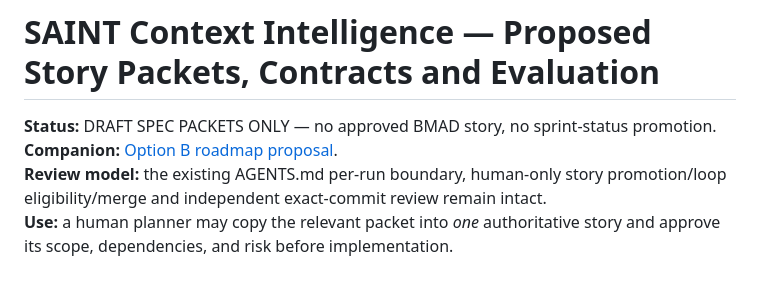
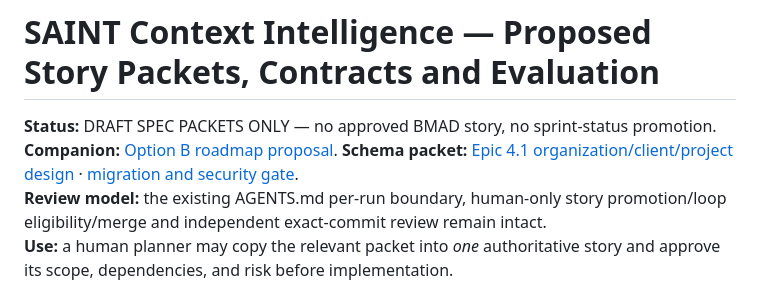
Before and after one commit to marvinmckinneyii0/savvy-cleanse-analysis, a Markdown page: docs/roadmap/context-intelligence-story-packets-and-evaluation.md, the part around the change. GitHub-like rendering.

Commit message:
docs(roadmap): cross-link Epic 4.1 specification from story packets

```diff
--- a/docs/roadmap/context-intelligence-story-packets-and-evaluation.md
+++ b/docs/roadmap/context-intelligence-story-packets-and-evaluation.md
@@ -2,6 +2,7 @@
 
 **Status:** DRAFT SPEC PACKETS ONLY — no approved BMAD story, no sprint-status promotion.
 **Companion:** [Option B roadmap proposal](saint-context-intelligence-option-b-proposal-2026-11-11.md).
+**Schema packet:** [Epic 4.1 organization/client/project design](epic-4-1-context-intelligence-schema-design-2026-11-11.md) · [migration and security gate](epic-4-1-schema-migration-security-review.md).
 **Review model:** the existing AGENTS.md per-run boundary, human-only story promotion/loop eligibility/merge and independent exact-commit review remain intact.
 **Use:** a human planner may copy the relevant packet into *one* authoritative story and approve its scope, dependencies, and risk before implementation.
 
```
